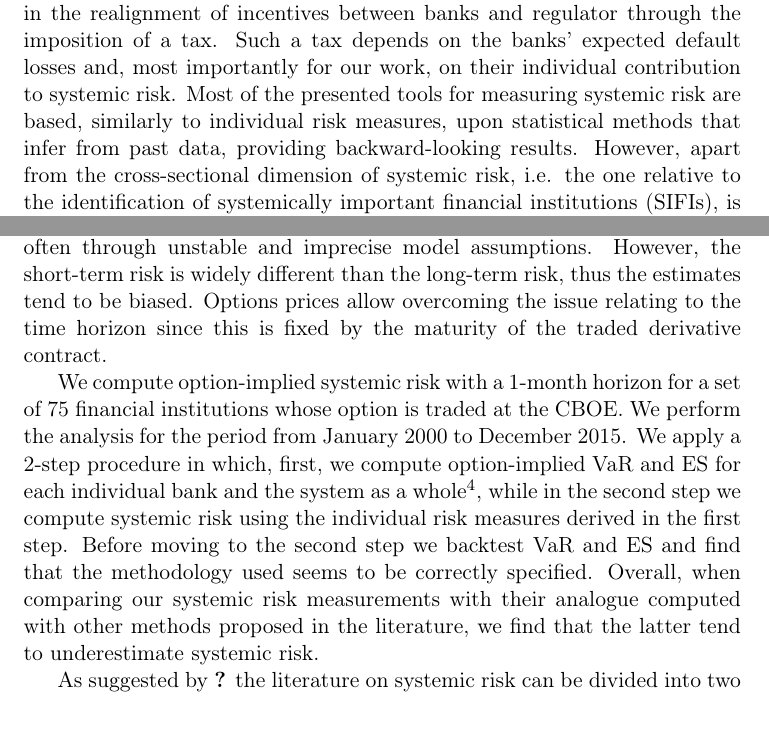
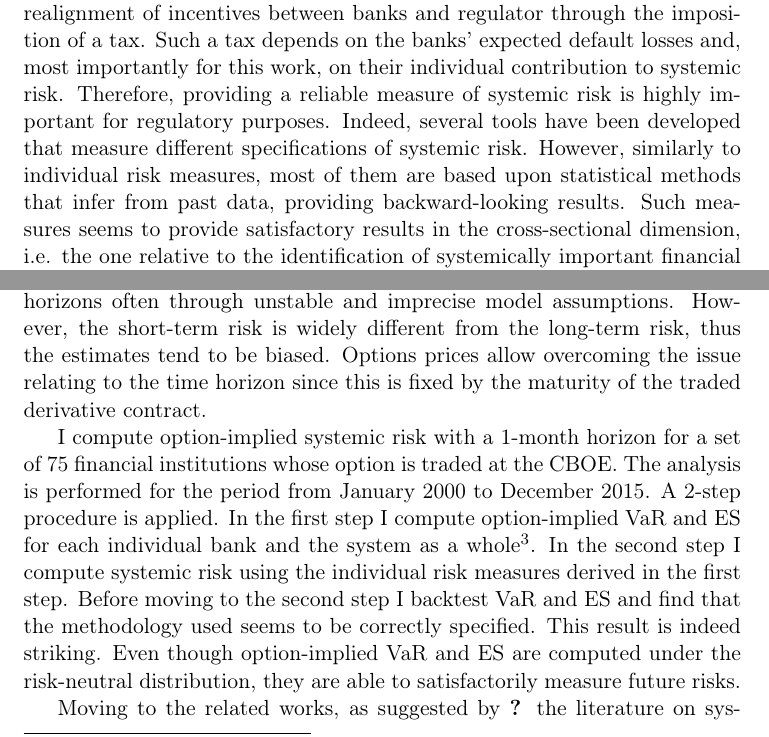
Before and after one commit to rtubaldi/systemic_risk, a LaTeX paper (sys_risk.tex): two parts of pages 2 and 3 of 22, joined at a grey line, cut so that both start at the same text. Compiled offline with pdfLaTeX.

Commit message:
Introduction revised. Detailed discussion of results still missing

```diff
--- a/sys_risk.tex
+++ b/sys_risk.tex
@@ -58,5 +58,5 @@ After the global financial crisis of 2007-2009, measuring systemic risk became a
 
 From a theoretical point of view, the seminal works by \citet{Bernanke1989}, \citet{Bernanke1999}, and \citet{Kiyotaki1997} uncovered the feedback effects between the financial system and the real economy. \citet{Rochet1996} discuss systemic risk in a context of a model in which financial contagion arises from connectedness in the interbank market.  More recently, \citet{Brunnermeier2014} suggested the procyclicality of systemic risk in what they term "volatility paradox". In short, financial institutions are prone to take on more risk when volatility is low, hence endogenous systemic risk builds up when the risk that is exogenous to the financial system is small.
 
-Nevertheless, our paper focuses on the measurement of systemic risk. As suggested by the model of \citet{Acharya2017}, measuring systemic risk plays a key role in the realignment of incentives between banks and regulator through the imposition of a tax. Such a tax depends on the banks' expected default losses and, most importantly for our work, on their individual contribution to systemic risk. Most of the presented tools for measuring systemic risk are based, similarly to individual risk measures, upon statistical methods that infer from past data, providing backward-looking results. However, apart from the cross-sectional dimension of systemic risk, i.e. the one relative to the identification of systemically important financial institutions (SIFIs), is its time-series dimension that really matters\footnote{For further discussion on the two dimensions of systemic risk, we refer to \citet{Adrian2016}.}. In other words, it is important to capture the building up of systemic risk, described by the above mentioned "volatility paradox".
+Nevertheless, this paper focuses on the measurement of systemic risk. As suggested by the model of \citet{Acharya2017}, measuring systemic risk plays a key role in the realignment of incentives between banks and regulator through the imposition of a tax. Such a tax depends on the banks' expected default losses and, most importantly for this work, on their individual contribution to systemic risk. Therefore, providing a reliable measure of systemic risk is highly important for regulatory purposes. Indeed, several tools have been developed that measure different specifications of systemic risk. However, similarly to individual risk measures, most of them are based upon statistical methods that infer from past data, providing backward-looking results. Such measures seems to provide satisfactory results in the cross-sectional dimension, i.e. the one relative to the identification of systemically important financial institutions (SIFIs), but they seem to perform poorly in the time-series \citep{Brownlees2017}. Yet, capturing the building up of systemic risk, through a measure able to correctly predict future risk is of great importance given the above mentioned "volatility paradox".
 
@@ -68,7 +68,7 @@ Second, option prices are naturally forward-looking and anticipate future market
 
-Also, our VaR and ES estimates are free from the so-called “risk that the risk will change” \citep{Engle2009, Engle2011, Brownlees2011}. Most of the statistical risk measures rely on short-term historically based models, which are then extended to longer horizons often through unstable and imprecise model assumptions. However, the short-term risk is widely different than the long-term risk, thus the estimates tend to be biased. Options prices allow overcoming the issue relating to the time horizon since this is fixed by the maturity of the traded derivative contract.
+Also, the option-implied VaR and ES are free from the so-called “risk that the risk will change” \citep{Engle2009, Engle2011, Brownlees2011}. Most of the statistical risk measures rely on short-term historically based models, which are then extended to longer horizons often through unstable and imprecise model assumptions. However, the short-term risk is widely different from the long-term risk, thus the estimates tend to be biased. Options prices allow overcoming the issue relating to the time horizon since this is fixed by the maturity of the traded derivative contract.
 
-We compute option-implied systemic risk with a 1-month horizon for a set of 75 financial institutions whose option is traded at the CBOE. We perform the analysis for the period from January 2000 to December 2015. We apply a 2-step procedure in which, first, we compute option-implied VaR and ES for each individual bank and the system as a whole\footnote{As explained in detail in section~\ref{sec: empirics}, we use different identifications of the "system".}, while in the second step we compute systemic risk using the individual risk measures derived in the first step. Before moving to the second step we backtest VaR and ES and find that the methodology used seems to be correctly specified. Overall, when comparing our systemic risk measurements with their analogue computed with other methods proposed in the literature, we find that the latter tend to underestimate systemic risk.
+I compute option-implied systemic risk with a 1-month horizon for a set of 75 financial institutions whose option is traded at the CBOE. The analysis is performed for the period from January 2000 to December 2015. A 2-step procedure is applied. In the first step I compute option-implied VaR and ES for each individual bank and the system as a whole\footnote{As explained in detail in section~\ref{sec: empirics}, I use different identifications of the "system".}. In the second step I compute systemic risk using the individual risk measures derived in the first step. Before moving to the second step I backtest VaR and ES and find that the methodology used seems to be correctly specified. This result is indeed striking. Even though option-implied VaR and ES are computed under the risk-neutral distribution, they are able to satisfactorily measure future risks.
 
-As suggested by \citet{Benoit2016} the literature on systemic risk can be divided into two main strands. The first studies specific sources of systemic risk and is mostly composed of models delivering empirically testable predictions on different channels of systemic risk. The second strand focuses on providing global measures of systemic risk, without taking a particular stand on the causes of systemic risk. Our analysis enters this second family, in that it provides an option-based approach that can be used when estimating such global systemic risk measures. The literature has developed several measures, and we refer to \citet{Benoit2016} for a detailed review. In what follows, we briefly discuss the most widely used.
+Moving to the related works, as suggested by \citet{Benoit2016} the literature on systemic risk can be divided into two main strands. The first studies specific sources of systemic risk and is mostly composed of models delivering empirically testable predictions on different channels of systemic risk. The second strand focuses on providing global measures of systemic risk, without taking a particular stand on the causes of systemic risk. My analysis enters this second family, in that it provides an option-based approach that can be used when estimating the global systemic risk measures. The literature has developed quite a few ways of gauging systemic risk, and I refer to \citet{Benoit2016} for a detailed review. In what follows, I briefly discuss the most widely used.
 
```
Also changed, not shown: sys_risk.tex (12 more changed lines).
